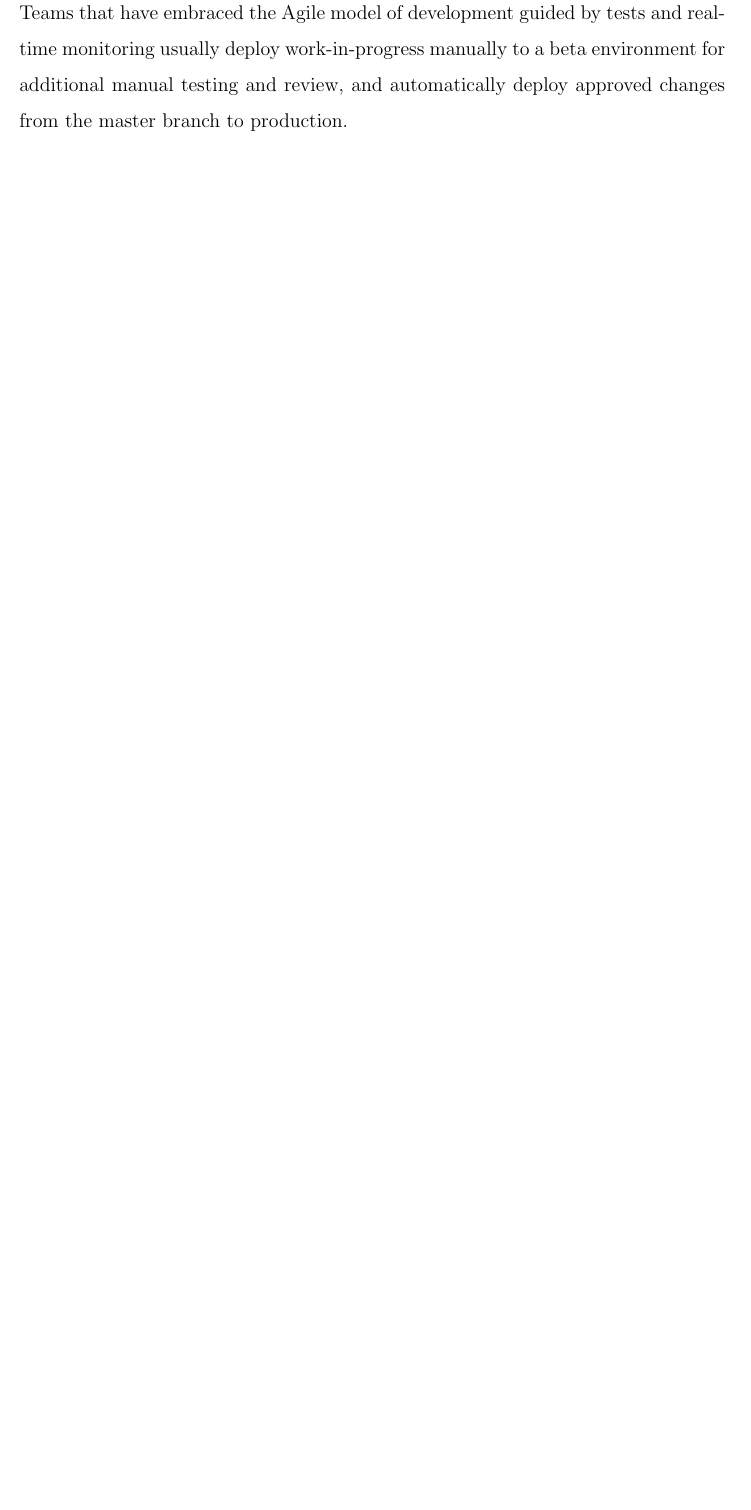
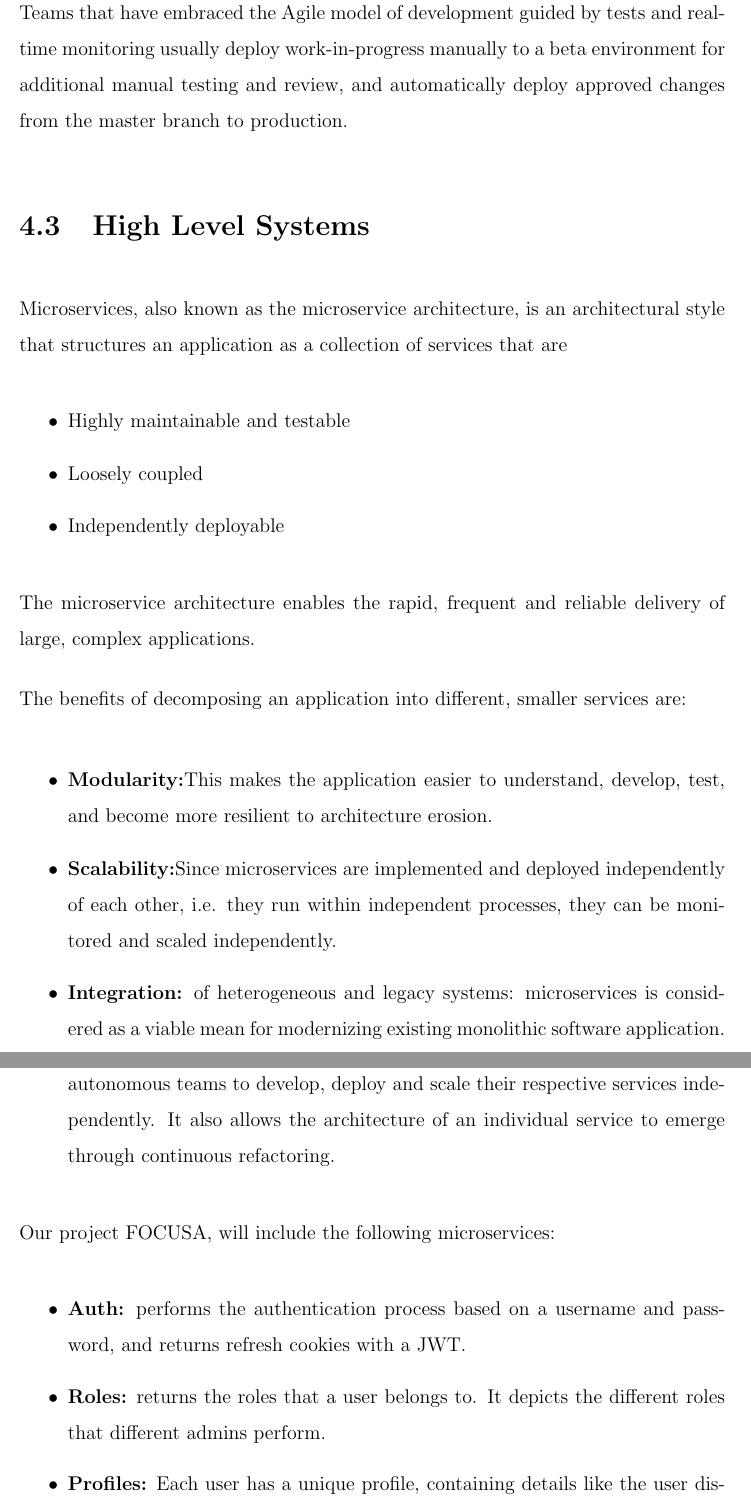
Before and after one commit to yashdiniz/focusa2021, a LaTeX document (report/main.tex, which reads report/chapters/4-design.tex): part of page 56 of 62 before the commit and two parts of pages 56 and 57 of 64 after it, the two joined at a grey line, cut so that both start at the same text, the shorter picture padded with empty space. Compiled offline with pdfLaTeX.

Commit message:
Added High Level System section

```diff
--- a/report/chapters/4-design.tex
+++ b/report/chapters/4-design.tex
@@ -124,4 +124,35 @@ Teams that have embraced the Agile model of development guided by tests and real
 deploy work-in-progress manually to a beta environment for additional manual testing and review, and
 automatically deploy approved changes from the master branch to production.
 
+\section{High Level Systems}
+Microservices, also known as the microservice architecture, is an architectural style that structures an
+application as a collection of services that are
+\begin{itemize}
+    \item Highly maintainable and testable
+    \item Loosely coupled
+    \item Independently deployable
+\end{itemize}
 
+The microservice architecture enables the rapid, frequent and reliable delivery of large, complex applications.
+
+The benefits of decomposing an application into different, smaller services are:
+
+\begin{itemize}
+    \item \textbf{Modularity:}This makes the application easier to understand, develop, test, and
+    become more resilient to architecture erosion.
+    \item \textbf{Scalability:}Since microservices are implemented and deployed independently of
+    each other, i.e. they run within independent processes, they can be monitored and scaled independently.
+    \item \textbf{Integration:} of heterogeneous and legacy systems: microservices is considered as a
+    viable mean for modernizing existing monolithic software application.
+    \item \textbf{Distributed development:} It parallelizes development by enabling small autonomous teams to
+    develop, deploy and scale their respective services independently. It also allows the architecture of
+    an individual service to emerge through continuous refactoring.
+\end{itemize}
+
+Our project FOCUSA, will include the following microservices:
+
+\begin{itemize}
+    \item \textbf{Auth:} performs the authentication process based on a username and password, and returns refresh cookies with a JWT.
+    \item \textbf{Roles:}  returns the roles that a user belongs to. It depicts the different roles that different admins perform.
+    \item \textbf{Profiles:} Each user has a unique profile, containing details like the user display picture, username, and the various courses the user has subscribed to.
+    \item \textbf{Courses:}  returns the details of the courses which includes the course title and the different users subscribed to the course, as well as a provision for new users to subscribe to the course. Only users with certain roles can moderate their respective courses.
```
Also changed, not shown: report/chapters/4-design.tex (17 more changed lines).
